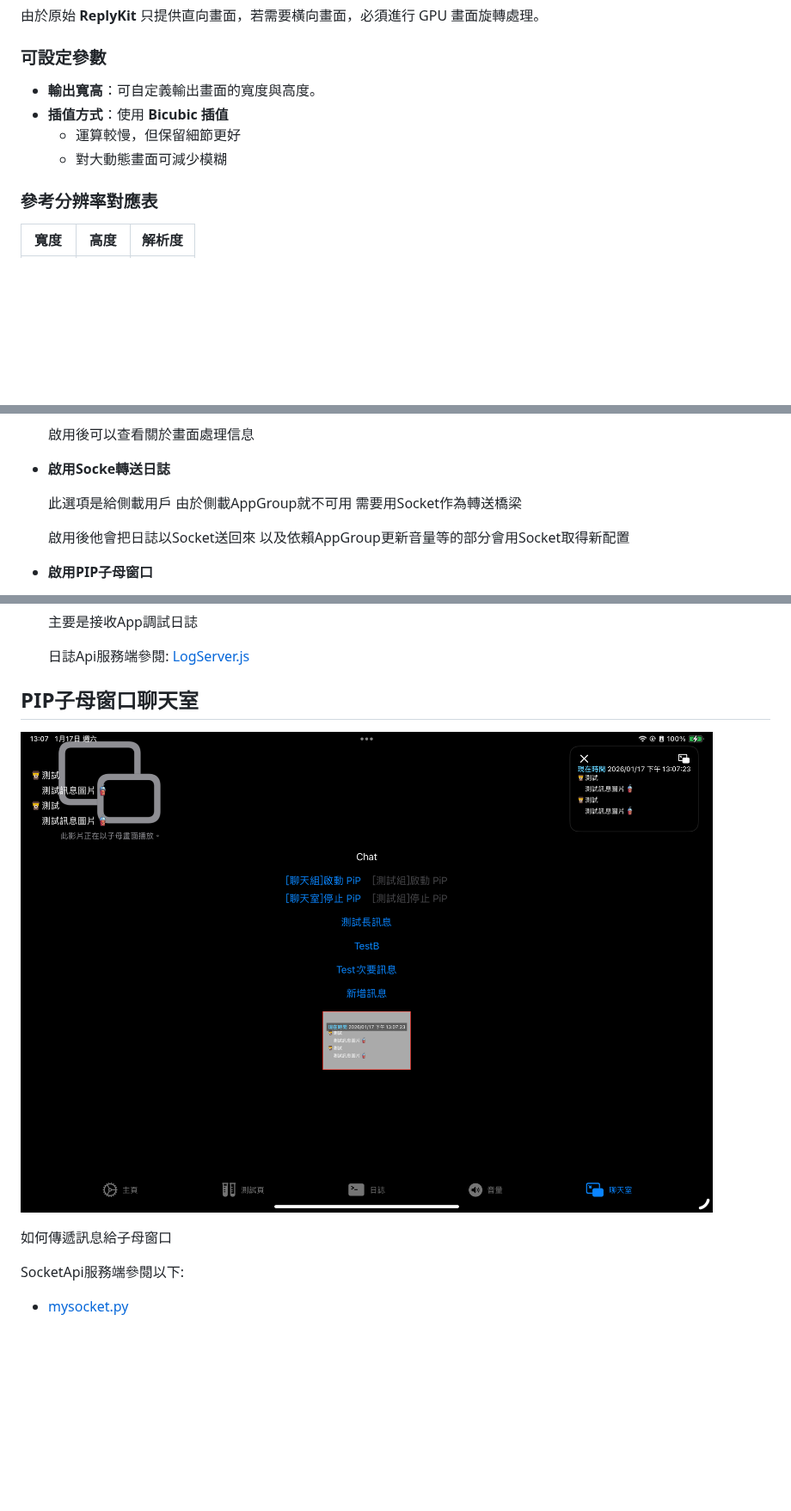
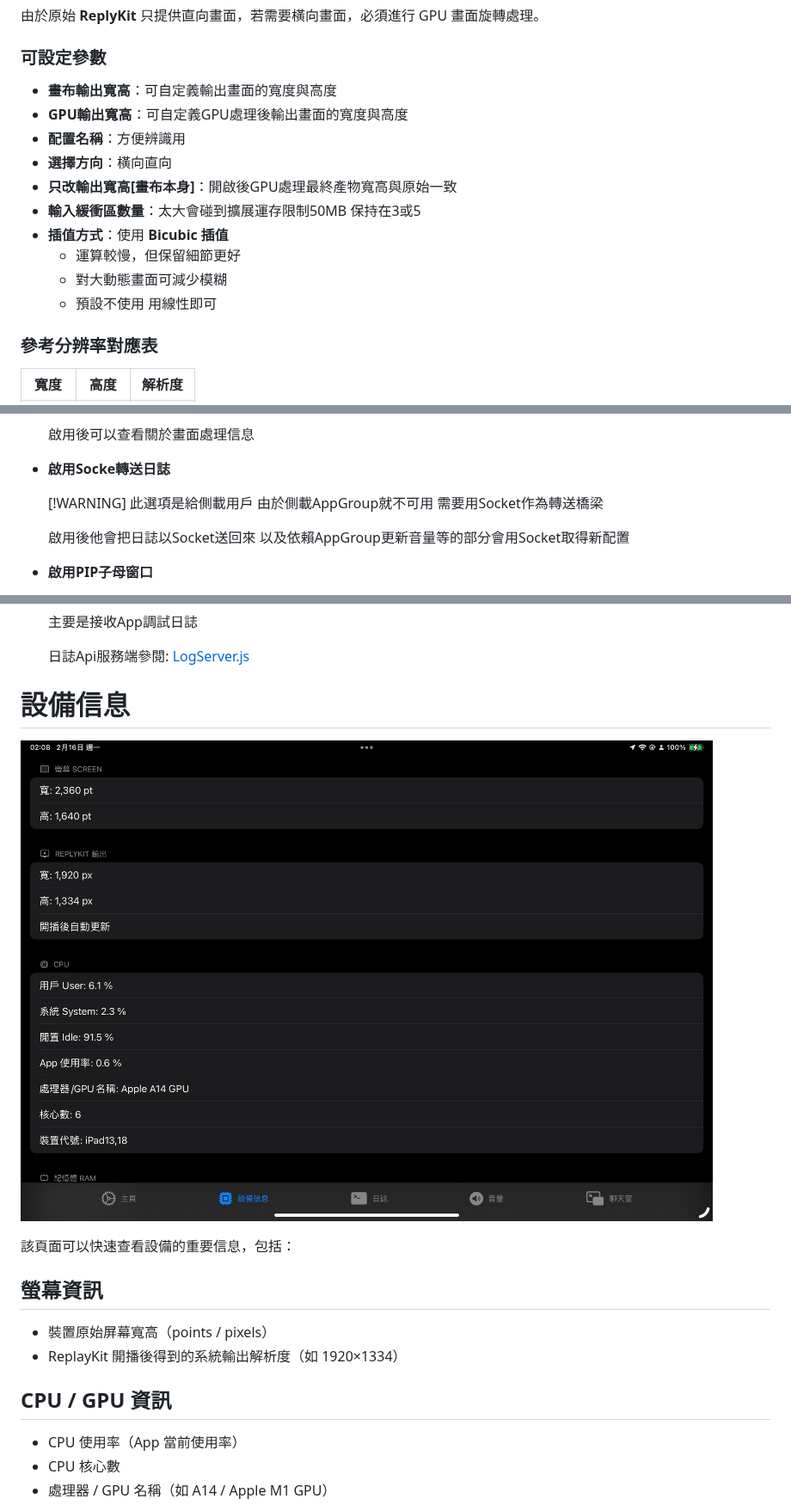
Before and after one commit to TwhomeGH/ReplyKit, a Markdown page: README.md, 3 parts joined by grey strips. Shown at 86% size. Rendered like a GitHub page; pictures changed too: Docs/DeviceInfo1.png (added); blank space fills up the shorter version.

Commit message:
更新說明頁及設備信息頁
將原本的測試頁替換為設備信息頁，可用於取得 ReplayKit 設備寬高參考

```diff
--- a/README.md
+++ b/README.md
@@ -40,10 +50,16 @@
 
 ### 可設定參數
 
-- **輸出寬高**：可自定義輸出畫面的寬度與高度。
+- **畫布輸出寬高**：可自定義輸出畫面的寬度與高度
+- **GPU輸出寬高**：可自定義GPU處理後輸出畫面的寬度與高度
+- **配置名稱**：方便辨識用
+- **選擇方向**：橫向直向
+- **只改輸出寬高[畫布本身]**：開啟後GPU處理最終產物寬高與原始一致
+- **輸入緩衝區數量**：太大會碰到擴展運存限制50MB 保持在3或5
 - **插值方式**：使用 **Bicubic 插值**
   - 運算較慢，但保留細節更好
   - 對大動態畫面可減少模糊
+  - 預設不使用 用線性即可
 
 ### 參考分辨率對應表
 
@@ -81,9 +97,8 @@
 
 - **啟用Socke轉送日誌**
 
-  此選項是給側載用戶
-  由於側載AppGroup就不可用
-  需要用Socket作為轉送橋梁
+  [!WARNING]
+  此選項是給側載用戶 由於側載AppGroup就不可用 需要用Socket作為轉送橋梁
 
   啟用後他會把日誌以Socket送回來
   以及依賴AppGroup更新音量等的部分會用Socket取得新配置
@@ -122,13 +137,18 @@
   日誌Api服務端參閱: [LogServer.js](https://github.com/TwhomeGH/ReplyKit/blob/main/LogServer.js)
 
 
-## **PIP子母窗口聊天室**
+# **設備信息**
 
-![PIPChat子母聊天室](Docs/PIPChat.png)
+![CPUINFO](Docs/DeviceInfo1.png)
 
-如何傳遞訊息給子母窗口
+該頁面可以快速查看設備的重要信息，包括：
 
-SocketApi服務端參閱以下:
+## 螢幕資訊
+- 裝置原始屏幕寬高（points / pixels）
+- ReplayKit 開播後得到的系統輸出解析度（如 1920×1334）
 
-- [mysocket.py](https://github.com/TwhomeGH/ReplyKit/blob/main/mysocket.py)
+## CPU / GPU 資訊
+- CPU 使用率（App 當前使用率）
+- CPU 核心數
+- 處理器 / GPU 名稱（如 A14 / Apple M1 GPU）
 
```
Also changed, not shown: other parts of README.md (+44 -5 lines), Docs/DeviceInfo2.png (added), Docs/gpuset.png, Docs/gpuset1.png (added), Docs/main.png, Docs/main2.png, 4 other files.
